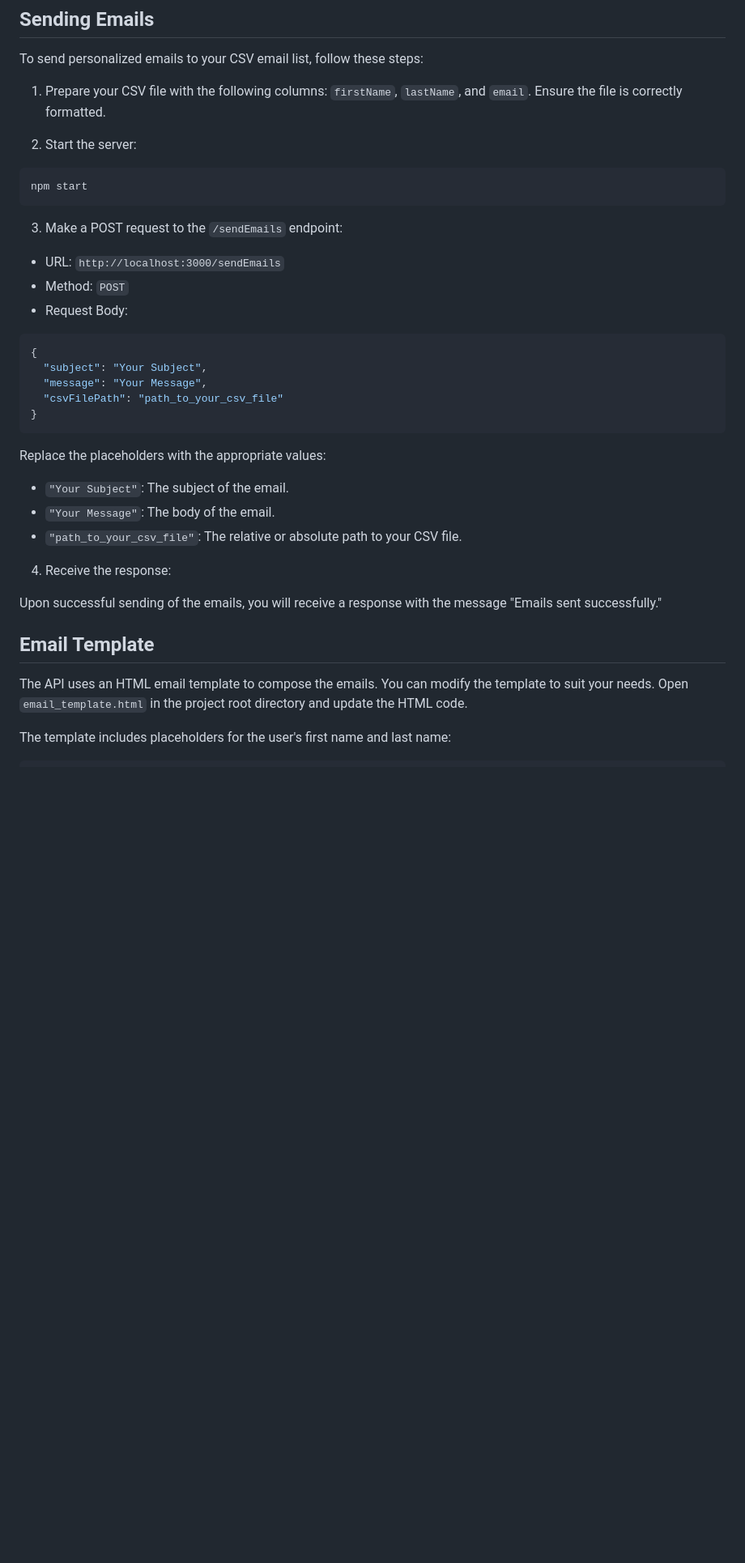
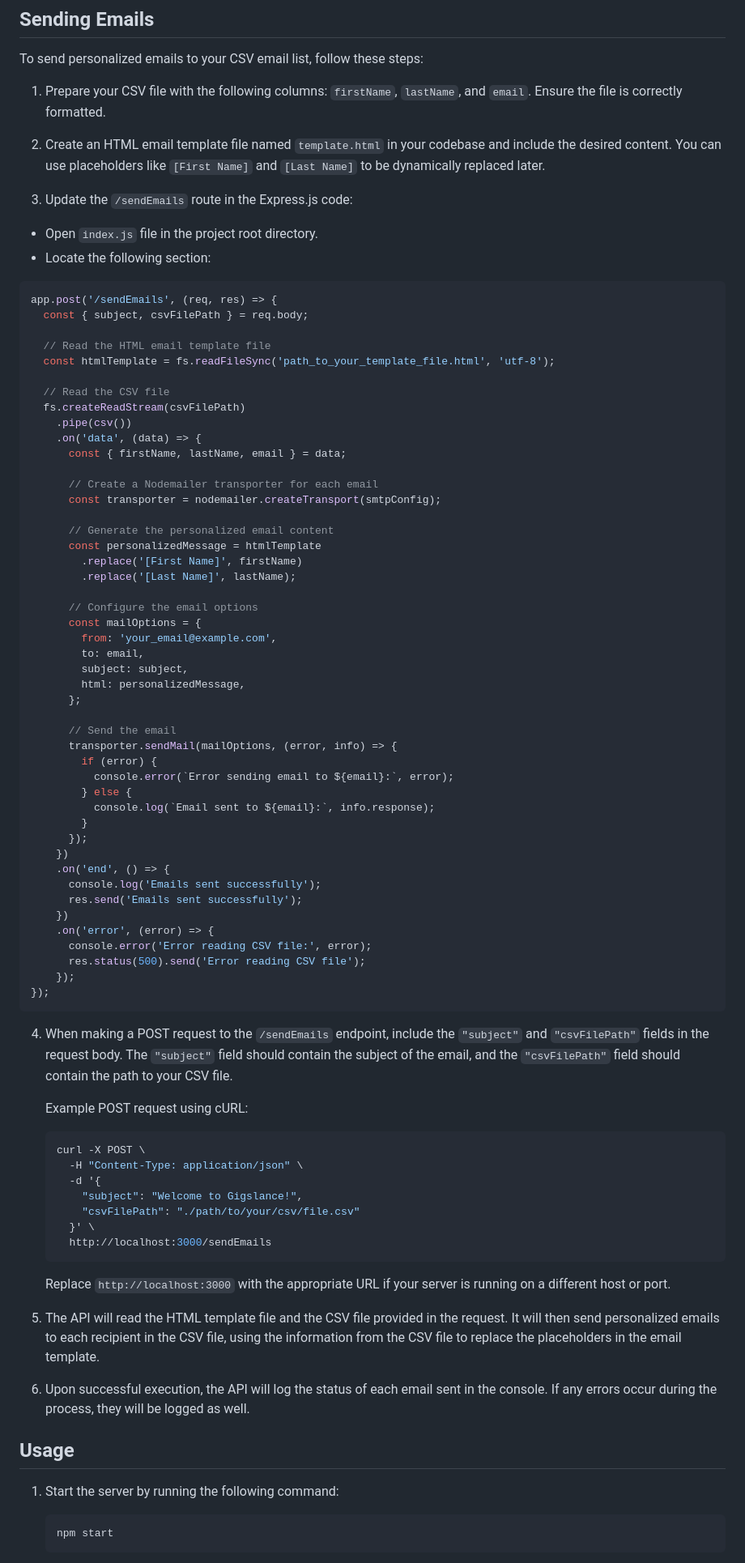
Before and after one commit to KingDavidJnr/email-api, a Markdown page: README.md, the part around the change printed below. Shown: that part at 81% size. GitHub-like rendering; blank space fills up the shorter version.

````diff
--- a/README.md
+++ b/README.md
@@ -54,38 +54,87 @@ To send personalized emails to your CSV email list, follow these steps:
 
 1. Prepare your CSV file with the following columns: `firstName`, `lastName`, and `email`. Ensure the file is correctly formatted.
 
-2. Start the server:
+2. Create an HTML email template file named `template.html` in your codebase and include the desired content. You can use placeholders like `[First Name]` and `[Last Name]` to be dynamically replaced later.
 
-```bash
-npm start
+3. Update the `/sendEmails` route in the Express.js code:
+
+- Open `index.js` file in the project root directory.
+- Locate the following section:
+
+```javascript
+app.post('/sendEmails', (req, res) => {
+  const { subject, csvFilePath } = req.body;
+
+  // Read the HTML email template file
+  const htmlTemplate = fs.readFileSync('path_to_your_template_file.html', 'utf-8');
+
+  // Read the CSV file
+  fs.createReadStream(csvFilePath)
+    .pipe(csv())
+    .on('data', (data) => {
+      const { firstName, lastName, email } = data;
+
+      // Create a Nodemailer transporter for each email
+      const transporter = nodemailer.createTransport(smtpConfig);
+
+      // Generate the personalized email content
+      const personalizedMessage = htmlTemplate
+        .replace('[First Name]', firstName)
+        .replace('[Last Name]', lastName);
+
+      // Configure the email options
+      const mailOptions = {
+        from: 'your_email@example.com',
+        to: email,
+        subject: subject,
+        html: personalizedMessage,
+      };
+
+      // Send the email
+      transporter.sendMail(mailOptions, (error, info) => {
+        if (error) {
+          console.error(`Error sending email to ${email}:`, error);
+        } else {
+          console.log(`Email sent to ${email}:`, info.response);
+        }
+      });
+    })
+    .on('end', () => {
+      console.log('Emails sent successfully');
+      res.send('Emails sent successfully');
+    })
+    .on('error', (error) => {
+      console.error('Error reading CSV file:', error);
+      res.status(500).send('Error reading CSV file');
+    });
+});
 ```
 
-3. Make a POST request to the `/sendEmails` endpoint:
+4. When making a POST request to the `/sendEmails` endpoint, include the `"subject"` and `"csvFilePath"` fields in the request body. The `"subject"` field should contain the subject of the email, and the `"csvFilePath"` field should contain the path to your CSV file.
 
-- URL: `http://localhost:3000/sendEmails`
-- Method: `POST`
-- Request Body:
+   Example POST request using cURL:
 
-```json
-{
-  "subject": "Your Subject",
-  "message": "Your Message",
-  "csvFilePath": "path_to_your_csv_file"
-}
-```
+   ```bash
+   curl -X POST \
+     -H "Content-Type: application/json" \
+     -d '{
+       "subject": "Welcome to Gigslance!",
+       "csvFilePath": "./path/to/your/csv/file.csv"
+     }' \
+     http://localhost:3000/sendEmails
+   ```
 
-Replace the placeholders with the appropriate values:
-- `"Your Subject"`: The subject of the email.
-- `"Your Message"`: The body of the email.
-- `"path_to_your_csv_file"`: The relative or absolute path to your CSV file.
+   Replace `http://localhost:3000` with the appropriate URL if your server is running on a different host or port.
 
-4. Receive the response:
+5. The API will read the HTML template file and the CSV file provided in the request. It will then send personalized emails to each recipient in the CSV file, using the information from the CSV file to replace the placeholders in the email template.
 
-Upon successful sending of the emails, you will receive a response with the message "Emails sent successfully."
+6. Upon successful execution, the API will log the status of each email sent in the console. If any errors occur during the process, they will be logged as well.
 
-## Email Template
+## Usage
 
-The API uses an HTML email template to compose the emails. You can modify the template to suit your needs. Open `email_template.html` in the project root directory and update the HTML code.
+1. Start the server by running the following command:
 
-The template includes placeholders for the user's first name and last name:
+   ```bash
+   npm start
+   ```
 
````
Also changed, not shown: other parts of README.md (+5 -12 lines).
